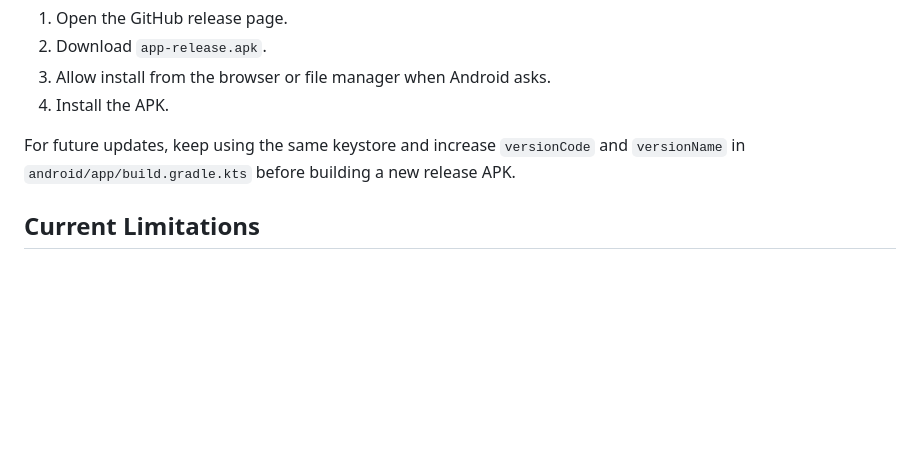
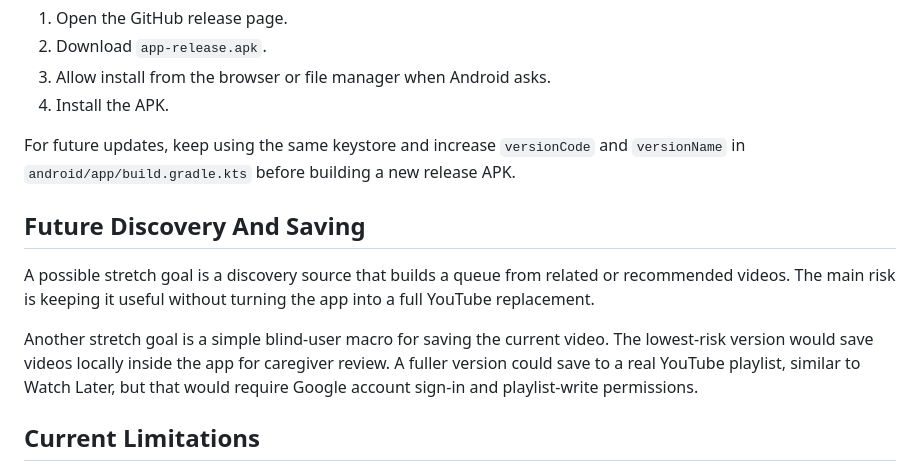
Before and after one commit to Meowloid/agentic_coding_youtube, a Markdown page: android/README.md, the part around the change. Rendered like a GitHub page; blank space fills up the shorter version.

```diff
--- a/android/README.md
+++ b/android/README.md
@@ -109,6 +109,12 @@ On the Android phone:
 
 For future updates, keep using the same keystore and increase `versionCode` and `versionName` in `android/app/build.gradle.kts` before building a new release APK.
 
+## Future Discovery And Saving
+
+A possible stretch goal is a discovery source that builds a queue from related or recommended videos. The main risk is keeping it useful without turning the app into a full YouTube replacement.
+
+Another stretch goal is a simple blind-user macro for saving the current video. The lowest-risk version would save videos locally inside the app for caregiver review. A fuller version could save to a real YouTube playlist, similar to Watch Later, but that would require Google account sign-in and playlist-write permissions.
+
 ## Current Limitations
 
 - Embedded playback is experimental and may behave differently across devices, WebView versions, and signed-in YouTube/Premium states.
```
Also changed, not shown: CHANGELOG.md (+1 -0 lines), README.md (+11 -6 lines).
